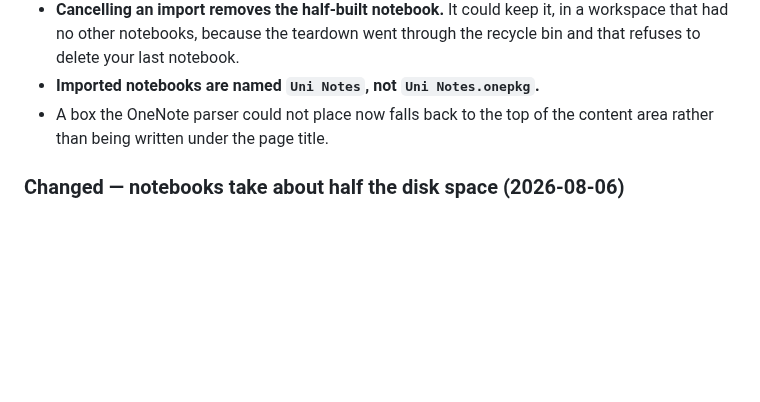
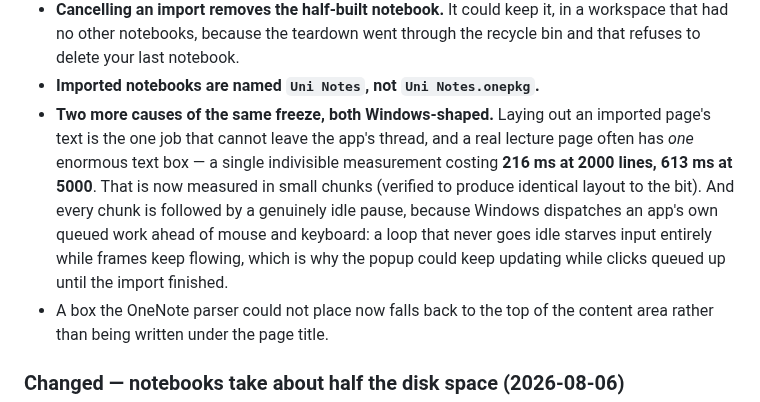
Before and after one commit to icmric/openote, a Markdown page: CHANGELOG.md, the part around one of its changes. Drawn GitHub-style; blank space fills up the shorter version.

```diff
--- a/CHANGELOG.md
+++ b/CHANGELOG.md
@@ -38,6 +38,16 @@ Four reports, one thread. Full reasoning and every measurement in
   a workspace that had no other notebooks, because the teardown went through the
   recycle bin and that refuses to delete your last notebook.
 - **Imported notebooks are named `Uni Notes`, not `Uni Notes.onepkg`.**
+- **Two more causes of the same freeze, both Windows-shaped.** Laying out an
+  imported page's text is the one job that cannot leave the app's thread, and
+  a real lecture page often has *one* enormous text box — a single indivisible
+  measurement costing **216 ms at 2000 lines, 613 ms at 5000**. That is now
+  measured in small chunks (verified to produce identical layout to the bit).
+  And every chunk is followed by a genuinely idle pause, because Windows
+  dispatches an app's own queued work ahead of mouse and keyboard: a loop that
+  never goes idle starves input entirely while frames keep flowing, which is
+  why the popup could keep updating while clicks queued up until the import
+  finished.
 - A box the OneNote parser could not place now falls back to the top of the
   content area rather than being written under the page title.
 
```
Also changed, not shown: other parts of CHANGELOG.md (+1 -1 lines), ROADMAP.md (+1 -1 lines), TESTING.md (+6 -8 lines).
